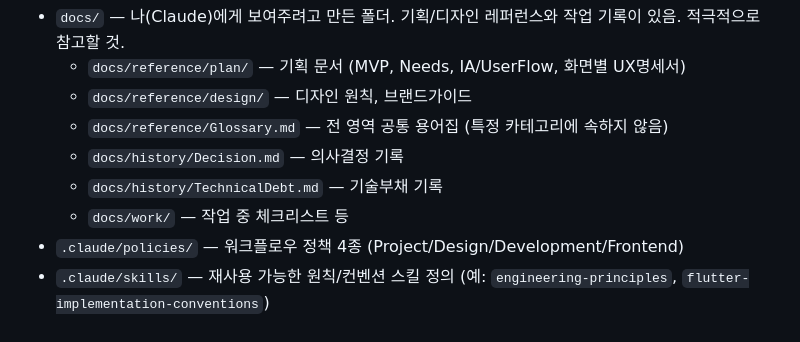
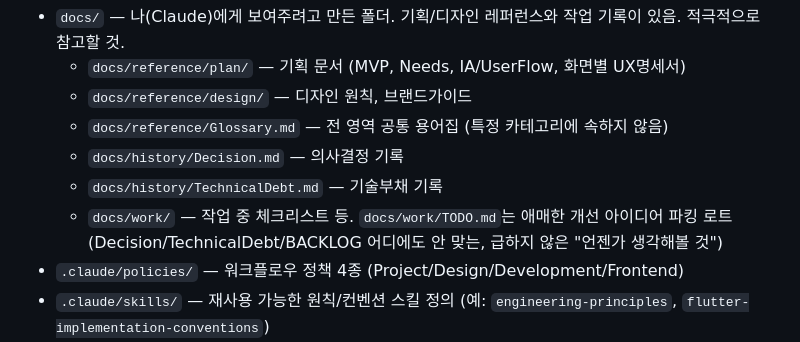
Before and after one commit to kangyj099/Digital-Wardrobe, a Markdown page: CLAUDE.md, the part around the change. GitHub-like rendering.

```diff
--- a/CLAUDE.md
+++ b/CLAUDE.md
@@ -10,7 +10,7 @@ Flutter 프로젝트 (`digittal_wardrobe`).
   - `docs/reference/Glossary.md` — 전 영역 공통 용어집 (특정 카테고리에 속하지 않음)
   - `docs/history/Decision.md` — 의사결정 기록
   - `docs/history/TechnicalDebt.md` — 기술부채 기록
-  - `docs/work/` — 작업 중 체크리스트 등
+  - `docs/work/` — 작업 중 체크리스트 등. `docs/work/TODO.md`는 애매한 개선 아이디어 파킹 로트(Decision/TechnicalDebt/BACKLOG 어디에도 안 맞는, 급하지 않은 "언젠가 생각해볼 것")
 - `.claude/policies/` — 워크플로우 정책 4종 (Project/Design/Development/Frontend)
 - `.claude/skills/` — 재사용 가능한 원칙/컨벤션 스킬 정의 (예: `engineering-principles`, `flutter-implementation-conventions`)
 - `참고자료/` — 디자인 목업/스크린샷 원본 덤프. `.gitignore` 처리되어 있고, 기본적으로 안 봐도 됨. 필요하면(예: "이 목업 보고 디자인해줘") 요청 시에만 열어볼 것.
```
Also changed, not shown: docs/work/TODO.md (added, +4 -0 lines).
